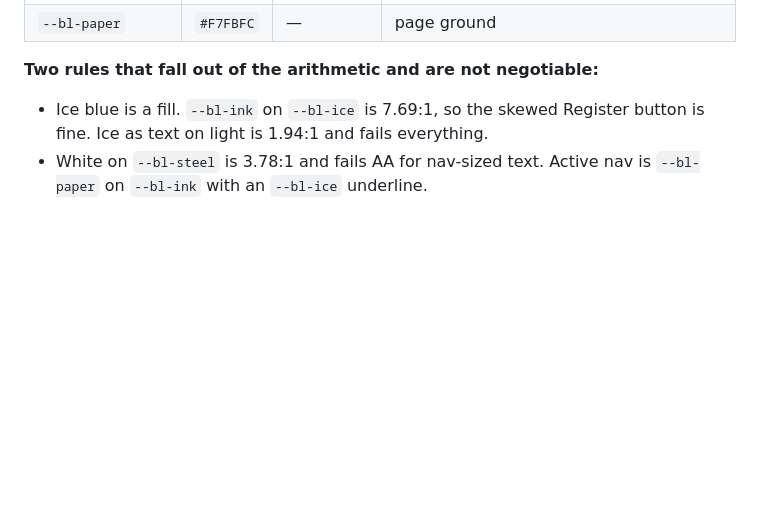
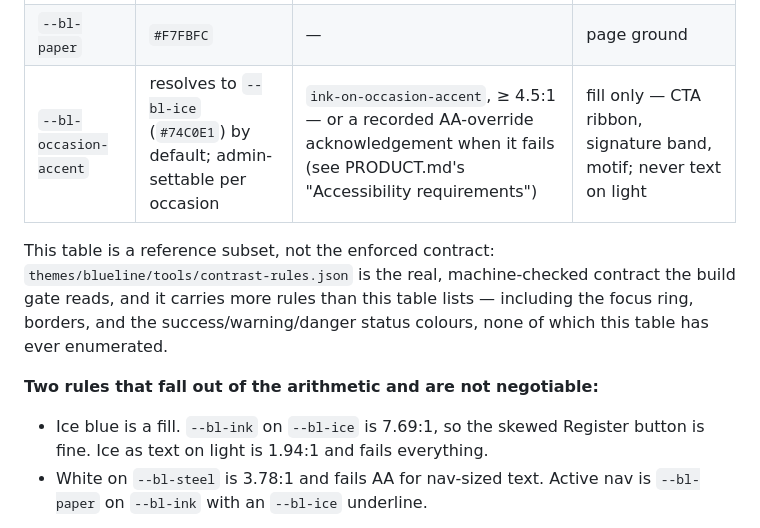
Before and after one commit to lusky3/arl-blueline, a Markdown page: docs/DESIGN.md, the part around the change. Drawn GitHub-style; blank space fills up the shorter version.

Commit message:
Add the occasion accent to DESIGN.md's colour table and point at contrast-rules.json

```diff
--- a/docs/DESIGN.md
+++ b/docs/DESIGN.md
@@ -25,6 +25,9 @@ Ratios are against the paper ground `#F7FBFC`.
 | `--bl-ice` | `#74C0E1` | **1.94** | **fill only — never text on light** |
 | `--bl-pale` | `#9ACDE7` | 1.64 | decorative; text only on dark (9.09 on ink) |
 | `--bl-paper` | `#F7FBFC` | — | page ground |
+| `--bl-occasion-accent` | resolves to `--bl-ice` (`#74C0E1`) by default; admin-settable per occasion | `ink-on-occasion-accent`, ≥ 4.5:1 — or a recorded AA-override acknowledgement when it fails (see PRODUCT.md's "Accessibility requirements") | fill only — CTA ribbon, signature band, motif; never text on light |
+
+This table is a reference subset, not the enforced contract: `themes/blueline/tools/contrast-rules.json` is the real, machine-checked contract the build gate reads, and it carries more rules than this table lists — including the focus ring, borders, and the success/warning/danger status colours, none of which this table has ever enumerated.
 
 **Two rules that fall out of the arithmetic and are not negotiable:**
 
```
